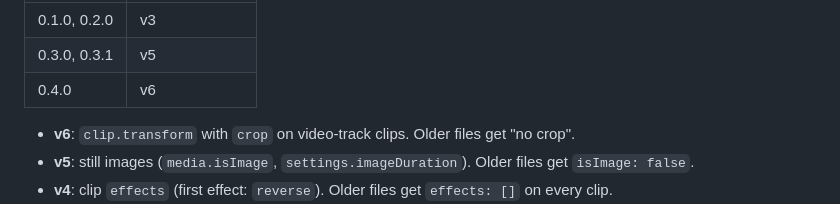
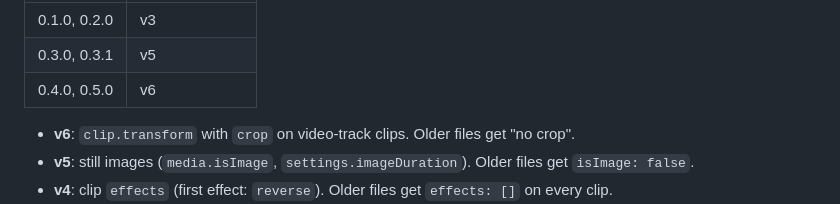
Before and after one commit to larssima/CutnCrop, a Markdown page: docs/project-schema.md, the part around the change. Rendered like a GitHub page.

```diff
--- a/docs/project-schema.md
+++ b/docs/project-schema.md
@@ -112,7 +112,7 @@ keep opening, validating and exporting (`test/integration/compat.test.js`). Add
 |---|---|
 | 0.1.0, 0.2.0 | v3 |
 | 0.3.0, 0.3.1 | v5 |
-| 0.4.0 | v6 |
+| 0.4.0, 0.5.0 | v6 |
 
 - **v6**: `clip.transform` with `crop` on video-track clips. Older files get "no crop".
 - **v5**: still images (`media.isImage`, `settings.imageDuration`). Older files get `isImage: false`.
```
Also changed, not shown: CHANGELOG.md (+1 -1 lines).
